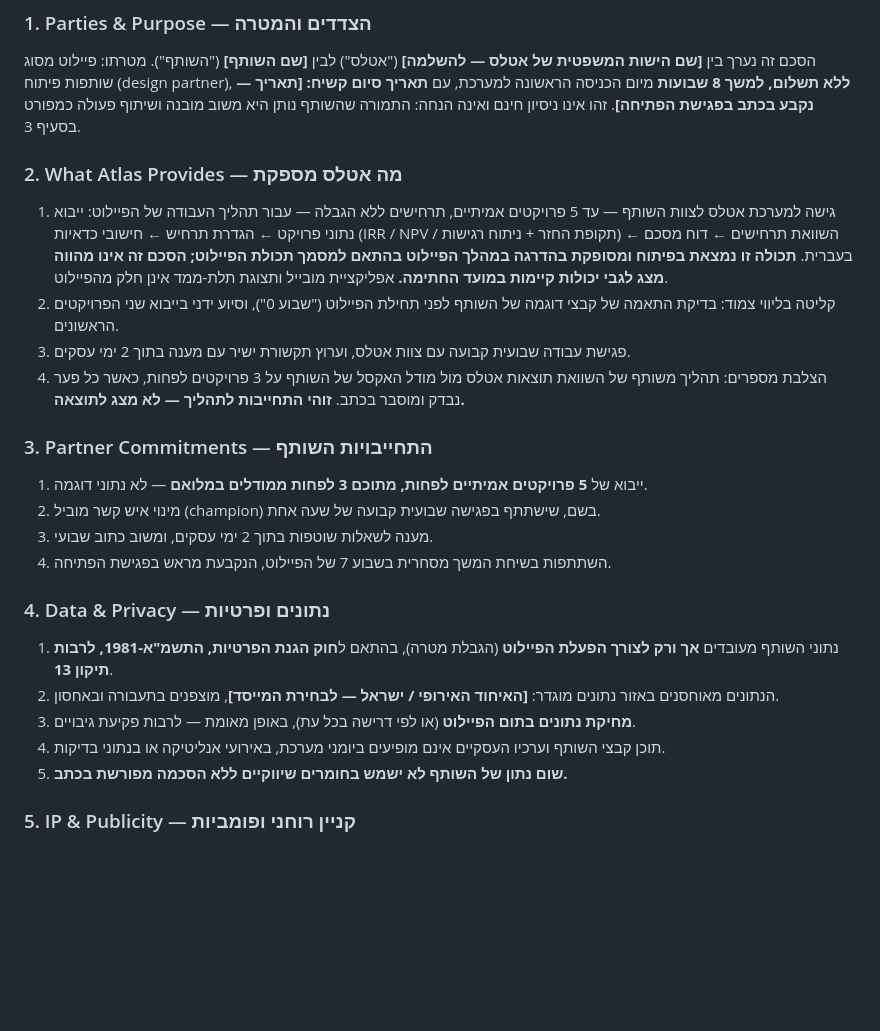
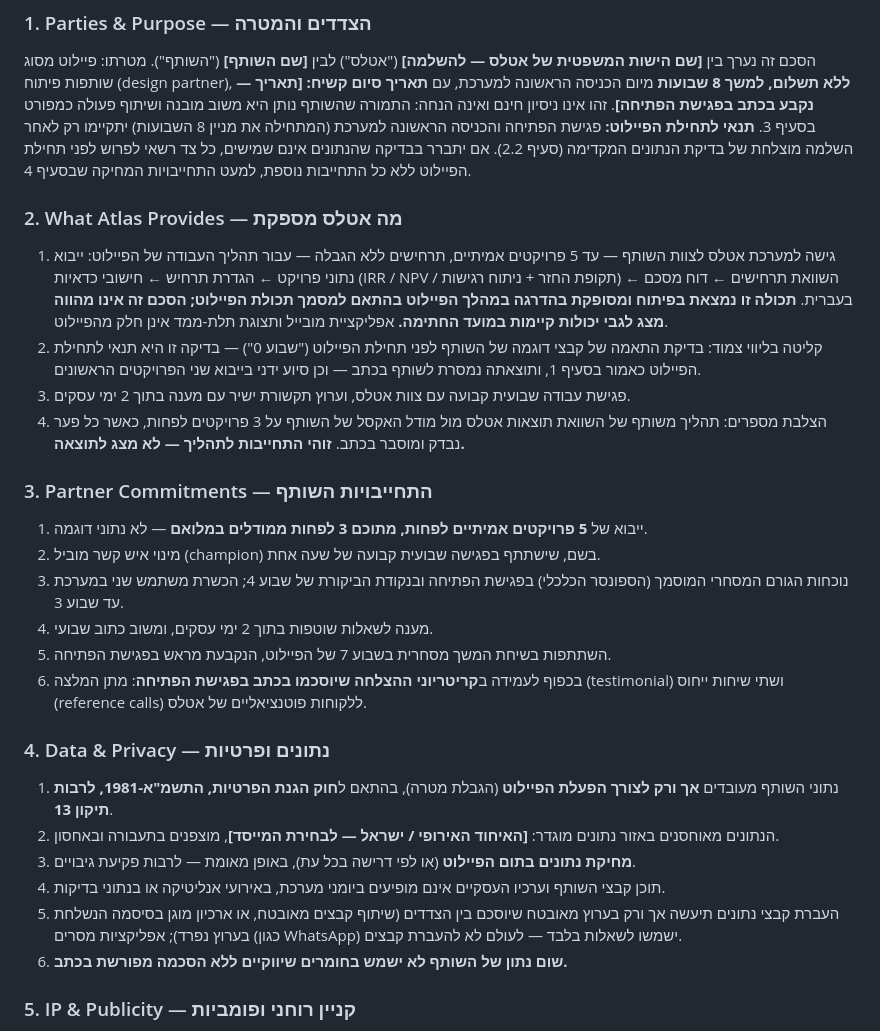
Before and after one commit to astelzer2020-creator/-, a Markdown page: docs/growth/PILOT_AGREEMENT_DRAFT.md, the part around the change. Rendered like a GitHub page; blank space fills up the shorter version.

Commit message:
docs(growth): apply ATL-019 review changes 1-3 + nit (atlas-product: ACCEPT-WITH-CHANGES)
Week-0 data check now a start condition; testimonial/reference-call terms with
written kickoff criteria; sponsor commitments; secure file-channel clause.

Co-Authored-By: Claude Fable 5 <noreply@anthropic.com>
Claude-Session: https://claude.ai/code/session_01Lw1hsZ6319v2bb25B8y3os

```diff
--- a/docs/growth/PILOT_AGREEMENT_DRAFT.md
+++ b/docs/growth/PILOT_AGREEMENT_DRAFT.md
@@ -16,6 +16,9 @@
 מטרתו: פיילוט מסוג שותפות פיתוח (design partner), **ללא תשלום, למשך 8 שבועות** מיום הכניסה הראשונה
 למערכת, עם **תאריך סיום קשיח: [תאריך — נקבע בכתב בפגישת הפתיחה]**. זהו אינו ניסיון חינם ואינה הנחה:
 התמורה שהשותף נותן היא משוב מובנה ושיתוף פעולה כמפורט בסעיף 3.
+**תנאי לתחילת הפיילוט:** פגישת הפתיחה והכניסה הראשונה למערכת (המתחילה את מניין 8 השבועות) יתקיימו רק
+לאחר השלמה מוצלחת של בדיקת הנתונים המקדימה (סעיף 2.2). אם יתברר בבדיקה שהנתונים אינם שמישים, כל צד
+רשאי לפרוש לפני תחילת הפיילוט ללא כל התחייבות נוספת, למעט התחייבויות המחיקה שבסעיף 4.
 
 ### 2. What Atlas Provides — מה אטלס מספקת
 
@@ -24,8 +27,9 @@
    ← השוואת תרחישים ← דוח מסכם בעברית. **תכולה זו נמצאת בפיתוח ומסופקת בהדרגה במהלך הפיילוט בהתאם
    למסמך תכולת הפיילוט; הסכם זה אינו מהווה מצג לגבי יכולות קיימות במועד החתימה.** אפליקציית מובייל
    ותצוגת תלת-ממד אינן חלק מהפיילוט.
-2. קליטה בליווי צמוד: בדיקת התאמה של קבצי דוגמה של השותף לפני תחילת הפיילוט ("שבוע 0"), וסיוע ידני
-   בייבוא שני הפרויקטים הראשונים.
+2. קליטה בליווי צמוד: בדיקת התאמה של קבצי דוגמה של השותף לפני תחילת הפיילוט ("שבוע 0") — בדיקה זו
+   היא תנאי לתחילת הפיילוט כאמור בסעיף 1, ותוצאתה נמסרת לשותף בכתב — וכן סיוע ידני בייבוא שני
+   הפרויקטים הראשונים.
 3. פגישת עבודה שבועית קבועה עם צוות אטלס, וערוץ תקשורת ישיר עם מענה בתוך 2 ימי עסקים.
 4. הצלבת מספרים: תהליך משותף של השוואת תוצאות אטלס מול מודל האקסל של השותף על 3 פרויקטים לפחות, כאשר
    כל פער נבדק ומוסבר בכתב. **זוהי התחייבות לתהליך — לא מצג לתוצאה.**
@@ -34,8 +38,12 @@
 
 1. ייבוא של **5 פרויקטים אמיתיים לפחות, מתוכם 3 לפחות ממודלים במלואם** — לא נתוני דוגמה.
 2. מינוי איש קשר מוביל (champion) בשם, שישתתף בפגישה שבועית קבועה של שעה אחת.
-3. מענה לשאלות שוטפות בתוך 2 ימי עסקים, ומשוב כתוב שבועי.
-4. השתתפות בשיחת המשך מסחרית בשבוע 7 של הפיילוט, הנקבעת מראש בפגישת הפתיחה.
+3. נוכחות הגורם המסחרי המוסמך (הספונסר הכלכלי) בפגישת הפתיחה ובנקודת הביקורת של שבוע 4; הכשרת משתמש
+   שני במערכת עד שבוע 3.
+4. מענה לשאלות שוטפות בתוך 2 ימי עסקים, ומשוב כתוב שבועי.
+5. השתתפות בשיחת המשך מסחרית בשבוע 7 של הפיילוט, הנקבעת מראש בפגישת הפתיחה.
+6. בכפוף לעמידה ב**קריטריוני ההצלחה שיוסכמו בכתב בפגישת הפתיחה**: מתן המלצה (testimonial) ושתי שיחות
+   ייחוס (reference calls) ללקוחות פוטנציאליים של אטלס.
 
 ### 4. Data & Privacy — נתונים ופרטיות
 
@@ -45,7 +53,10 @@
    ובאחסון.
 3. **מחיקת נתונים בתום הפיילוט** (או לפי דרישה בכל עת), באופן מאומת — לרבות פקיעת גיבויים.
 4. תוכן קבצי השותף וערכיו העסקיים אינם מופיעים ביומני מערכת, באירועי אנליטיקה או בנתוני בדיקות.
-5. **שום נתון של השותף לא ישמש בחומרים שיווקיים ללא הסכמה מפורשת בכתב.**
+5. העברת קבצי נתונים תיעשה אך ורק בערוץ מאובטח שיוסכם בין הצדדים (שיתוף קבצים מאובטח, או ארכיון מוגן
+   בסיסמה הנשלחת בערוץ נפרד); אפליקציות מסרים (כגון WhatsApp) ישמשו לשאלות בלבד — לעולם לא להעברת
+   קבצים.
+6. **שום נתון של השותף לא ישמש בחומרים שיווקיים ללא הסכמה מפורשת בכתב.**
 
 ### 5. IP & Publicity — קניין רוחני ופומביות
 
```
